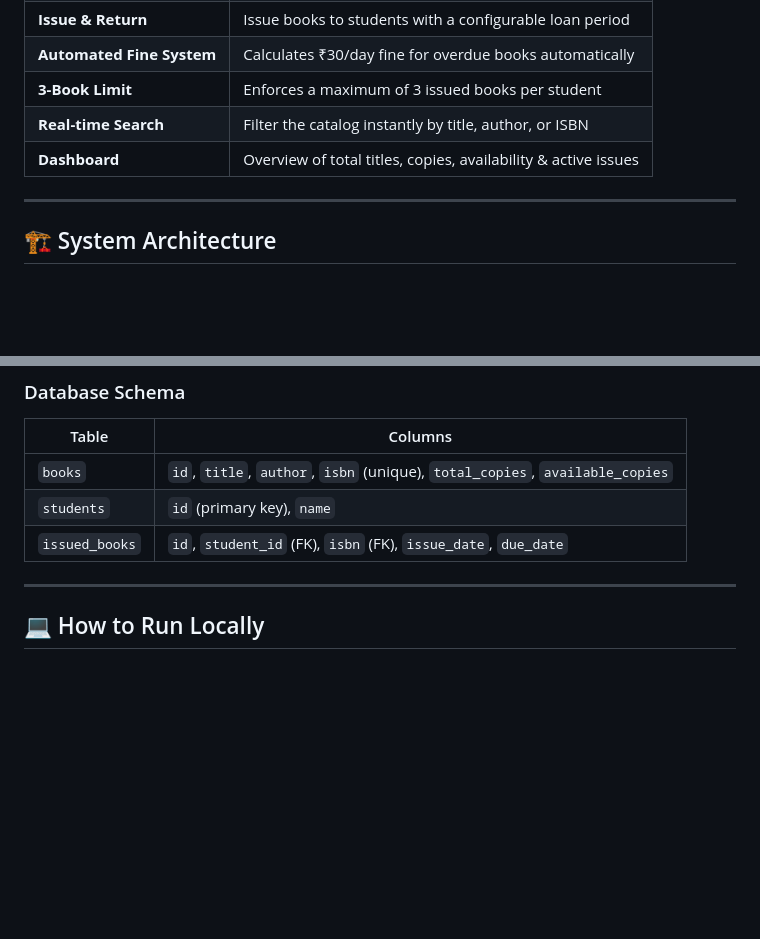
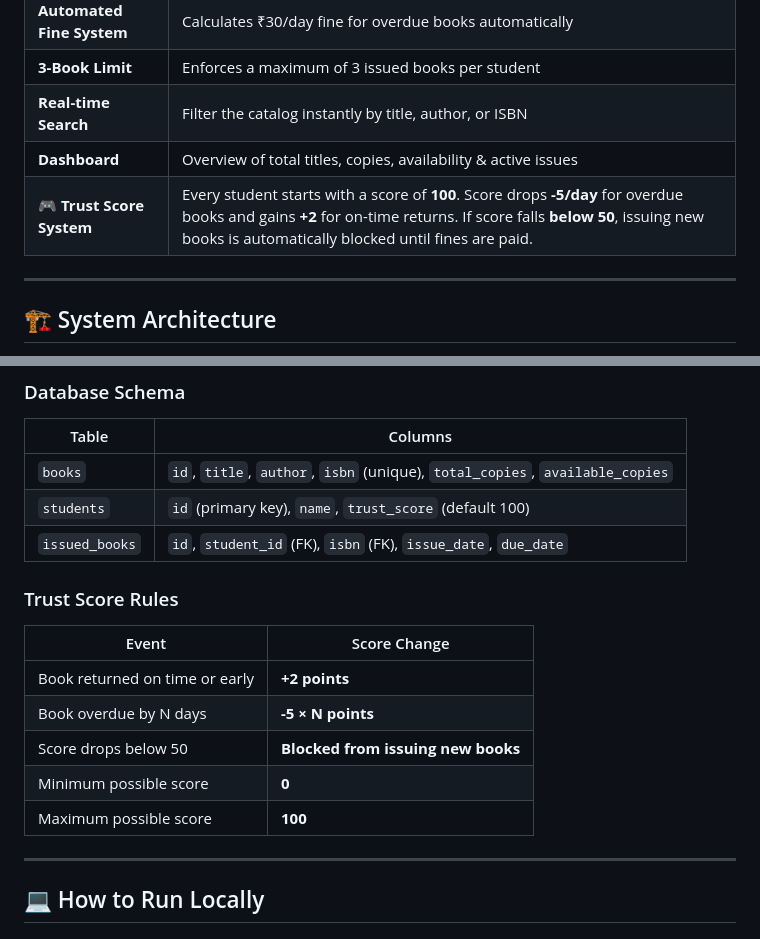
Before and after one commit to soumyaditya-7/ShelfSync, a Markdown page: README.md, 2 parts joined by grey strips. GitHub-like rendering; blank space fills up the shorter version.

Commit message:
docs: add Trust Score gamification system to README

```diff
--- a/README.md
+++ b/README.md
@@ -53,6 +53,7 @@ The project is delivered in **two versions**:
 | **3-Book Limit** | Enforces a maximum of 3 issued books per student |
 | **Real-time Search** | Filter the catalog instantly by title, author, or ISBN |
 | **Dashboard** | Overview of total titles, copies, availability & active issues |
+| **🎮 Trust Score System** | Every student starts with a score of **100**. Score drops **-5/day** for overdue books and gains **+2** for on-time returns. If score falls **below 50**, issuing new books is automatically blocked until fines are paid. |
 
 ---
 
@@ -77,8 +78,18 @@ Browser (HTML/CSS/JS)
 | Table | Columns |
 |---|---|
 | `books` | `id`, `title`, `author`, `isbn` (unique), `total_copies`, `available_copies` |
-| `students` | `id` (primary key), `name` |
+| `students` | `id` (primary key), `name`, `trust_score` (default 100) |
 | `issued_books` | `id`, `student_id` (FK), `isbn` (FK), `issue_date`, `due_date` |
+
+### Trust Score Rules
+
+| Event | Score Change |
+|---|---|
+| Book returned on time or early | **+2 points** |
+| Book overdue by N days | **-5 × N points** |
+| Score drops below 50 | **Blocked from issuing new books** |
+| Minimum possible score | **0** |
+| Maximum possible score | **100** |
 
 ---
 
```
